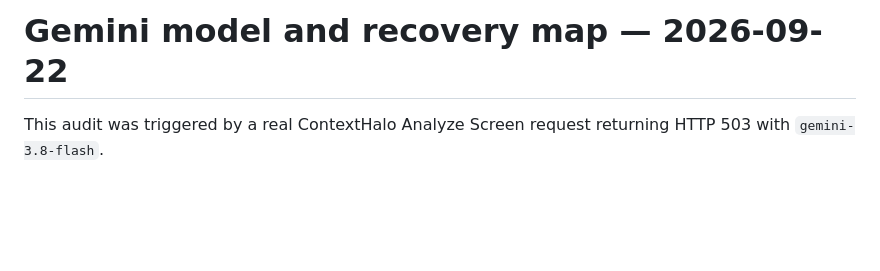
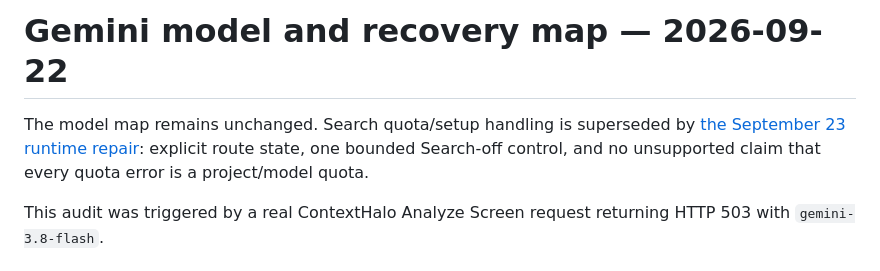
Before and after one commit to AaryaMody1301/ContextHalo, a Markdown page: docs/GEMINI_MODEL_RECOVERY_MAP_2026-09-22.md, the part around the change. GitHub-like rendering; blank space fills up the shorter version.

Commit message:
docs: map final runtime repair

```diff
--- a/docs/GEMINI_MODEL_RECOVERY_MAP_2026-09-22.md
+++ b/docs/GEMINI_MODEL_RECOVERY_MAP_2026-09-22.md
@@ -1,4 +1,6 @@
 # Gemini model and recovery map — 2026-09-22
+
+The model map remains unchanged. Search quota/setup handling is superseded by [the September 23 runtime repair](FINAL_RUNTIME_REPAIR_2026-09-23.md): explicit route state, one bounded Search-off control, and no unsupported claim that every quota error is a project/model quota.
 
 This audit was triggered by a real ContextHalo Analyze Screen request returning HTTP 503 with `gemini-3.8-flash`.
 
```
